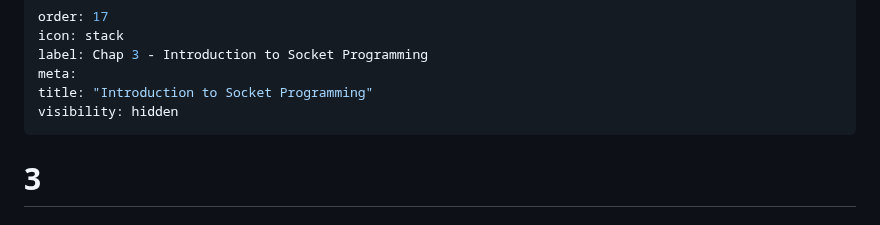
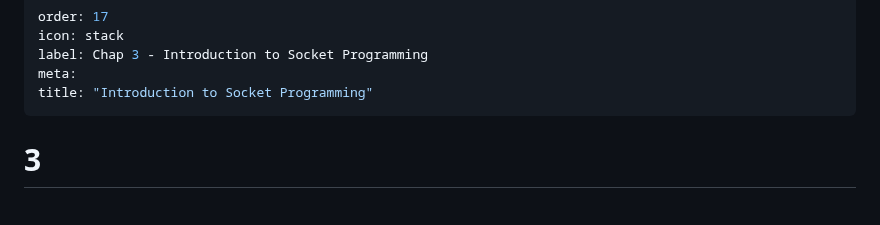
Before and after one commit to cwoodruff/book-network-programming-csharp, a Markdown page: Chapter03/chapter03.md, the part around the change. Drawn GitHub-style.

Commit message:
making Chapter 3 visible for readers

```diff
--- a/Chapter03/chapter03.md
+++ b/Chapter03/chapter03.md
@@ -4,7 +4,6 @@ icon: stack
 label: Chap 3 - Introduction to Socket Programming
 meta:
 title: "Introduction to Socket Programming"
-visibility: hidden
 ---
 
 # 3
```
